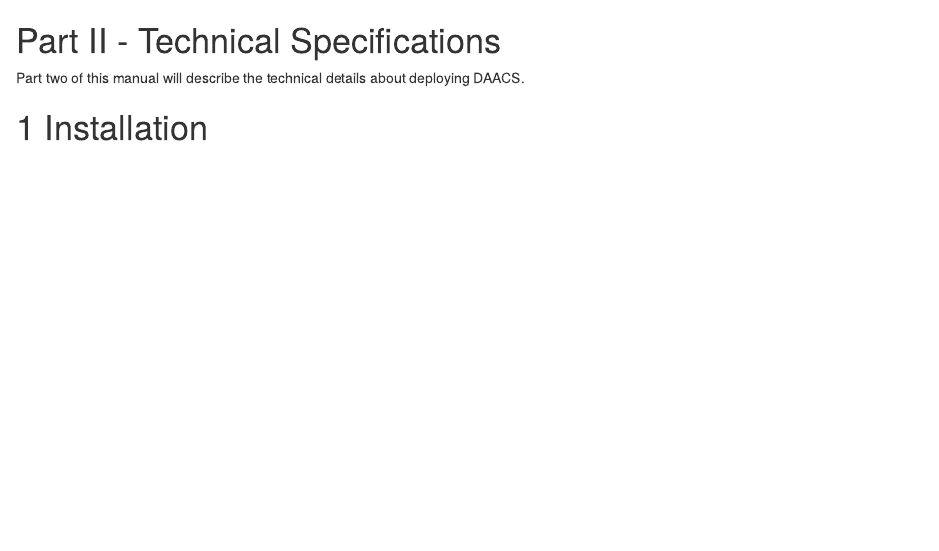
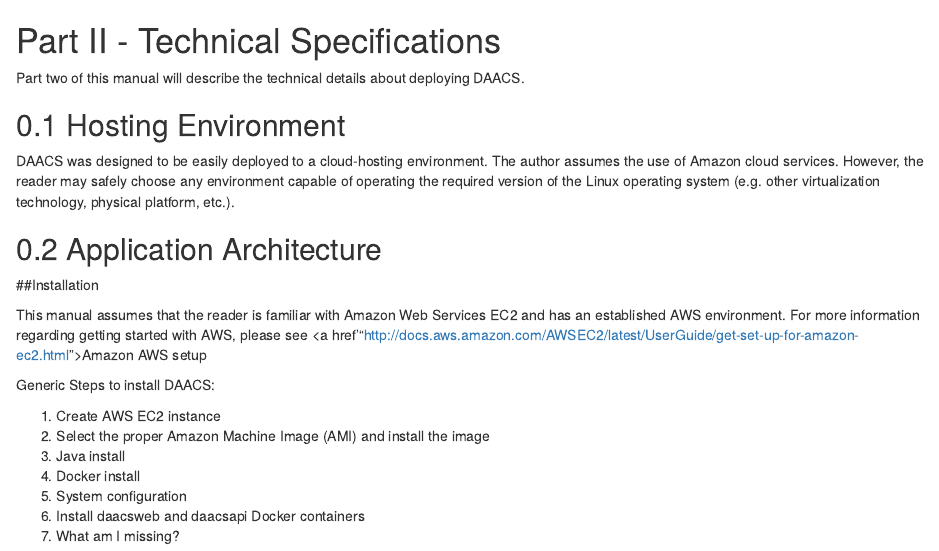
Before and after one commit to DianaAkhmedjanova/documentation, an R Markdown document (05-installation.Rmd): the page in a window 1100 px wide, from its top. Rendered offline with R 4.5, knitr and Pandoc, with nearby package versions; drawn as R Markdown's standard HTML page in place of the format the file asks for.

Commit message:
Update 05-installation.Rmd

```diff
--- a/05-installation.Rmd
+++ b/05-installation.Rmd
@@ -2,4 +2,21 @@
 
 Part two of this manual will describe the technical details about deploying DAACS.
 
-# Installation
+## Hosting Environment
+DAACS was designed to be easily deployed to a cloud-hosting environment. The author assumes the use of Amazon cloud services. However, the reader may safely choose any environment capable of operating the required version of the Linux operating system (e.g. other virtualization technology, physical platform, etc.).
+
+## Application Architecture
+
+##Installation
+
+This manual assumes that the reader is familiar with Amazon Web Services EC2 and has an established AWS environment. For more information regarding getting started with AWS, please see <a href'"http://docs.aws.amazon.com/AWSEC2/latest/UserGuide/get-set-up-for-amazon-ec2.html">Amazon AWS setup</a>
+
+Generic Steps to install DAACS:
+
+1. Create AWS EC2 instance
+2. Select the proper Amazon Machine Image (AMI) and install the image
+3. Java install
+4. Docker install
+5. System configuration
+6. Install daacsweb and daacsapi Docker containers
+7. What am I missing?
```
